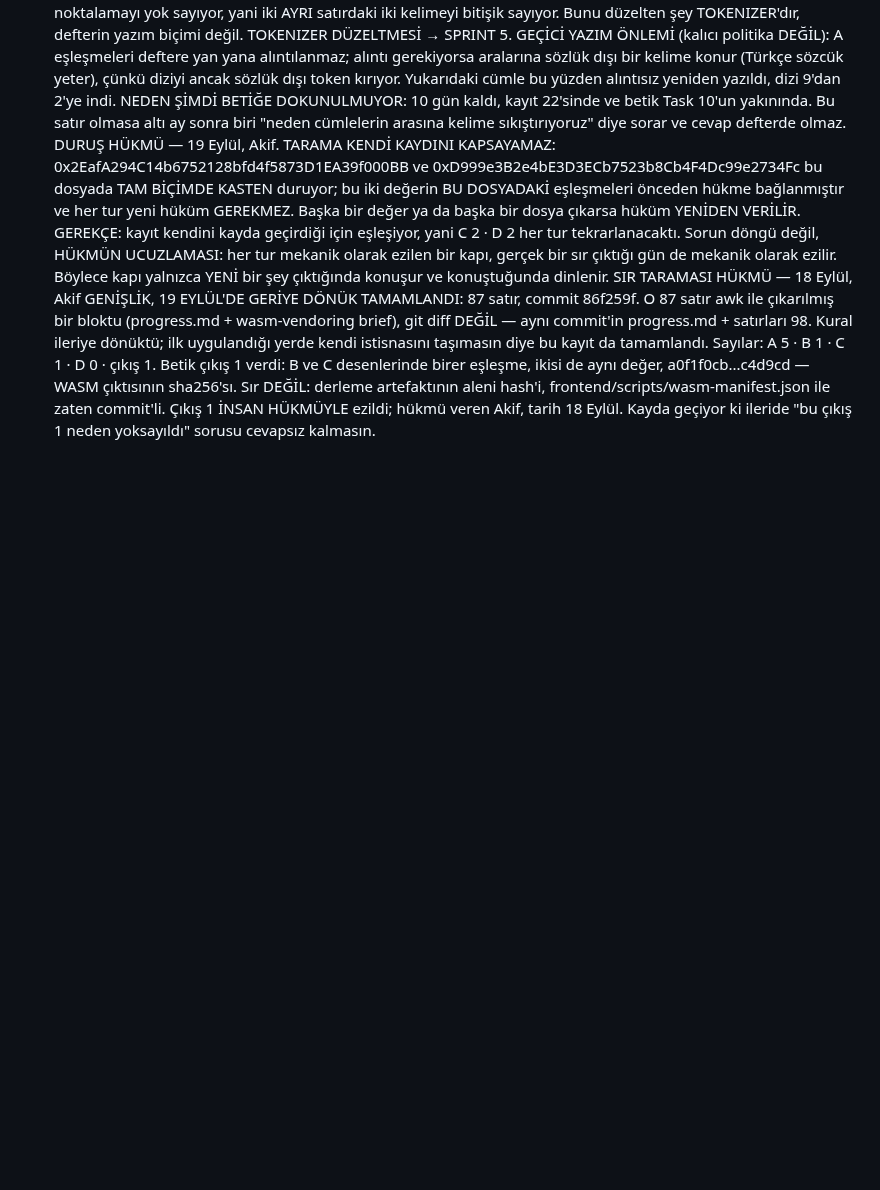
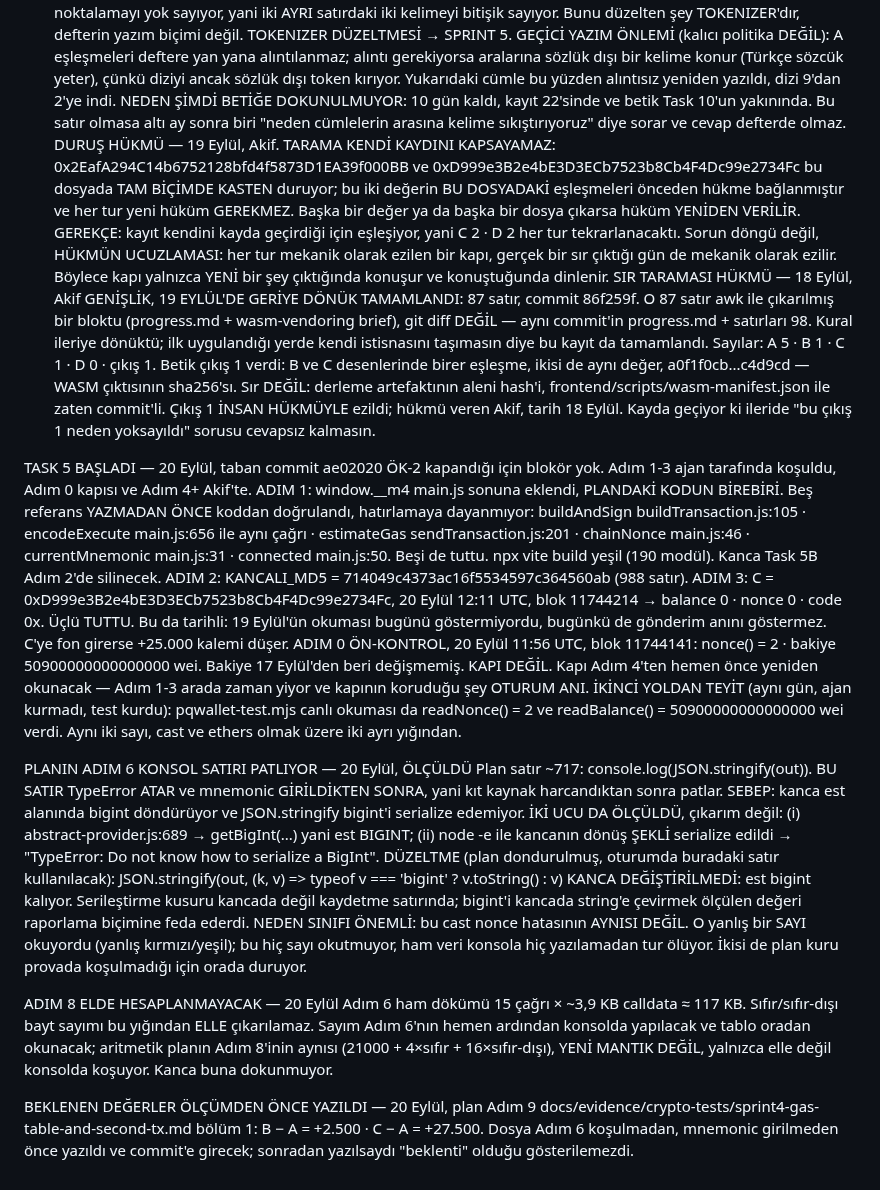
Before and after one commit to akifaybek/pq-safe, a Markdown page: .superpowers/sdd/progress.md, the part around the change. Drawn GitHub-style; blank space fills up the shorter version.

Commit message:
docs(sdd): Task 5 adim 1-3 kosuldu, beklenen degerler OLCUMDEN ONCE yazildi
Adim 1: window.__m4 kancasi main.js sonuna eklendi, plandaki kodun birebiri; bes referans YAZMADAN ONCE koddan dogrulandi (buildAndSign :105, encodeExecute main.js:656, estimateGas sendTransaction.js:201, chainNonce :46, currentMnemonic :31, connected :50). vite build yesil. Adim 2: KANCALI_MD5 714049c4373ac16f5534597c364560ab. Adim 3: C adresi balance 0 nonce 0 code 0x, blok 11744214 - uclu TUTTU, ama tarihli okuma, gonderim anini gostermez. Adim 0 ON-KONTROL 11:56 UTC blok 11744141: nonce() 2, bakiye 50900000000000000 wei; KAPI DEGIL, Adim 4'ten hemen once yeniden okunacak. Ikinci yoldan teyit: pqwallet-test.mjs canli okumasi da ayni iki sayiyi verdi (cast ve ethers, iki ayri yigin). PLANIN ADIM 6 KONSOL SATIRI PATLIYOR: est bigint (abstract-provider.js:689 getBigInt) ve JSON.stringify bigint'i serialize edemiyor - node ile OLCULDU. Mnemonic girildikten SONRA patlardi. Kanca degistirilmedi, replacer eklendi. Adim 8 elde yapilamaz: 15 cagri x 3,9 KB = 117 KB, sayim konsolda kosacak. Beklenen degerler B-A +2.500 ve C-A +27.500 olcumden ONCE dosyaya yazildi. Kanca commit'e GIRMEDI, Task 5B'de silinecek. Sir taramasi: genislik 96 satir diff + 128 satir yeni dosya, girdi yontemi git diff + yeni dosya, A 1 B 0 C 9 D 5, cikis 1 - C/D esleslemeleri A ve B adresleri (ikisi de zaten commit'li) ve main.js md5'i; cikis 1 insan hukmuyle ezildi.

Co-Authored-By: Claude Opus 5 <noreply@anthropic.com>

```diff
--- a/.superpowers/sdd/progress.md
+++ b/.superpowers/sdd/progress.md
@@ -1608,3 +1608,58 @@ SIR TARAMASI HÜKMÜ — 18 Eylül, Akif
   commit'li. Çıkış 1 İNSAN HÜKMÜYLE ezildi; hükmü veren Akif, tarih 18 Eylül.
   Kayda geçiyor ki ileride "bu çıkış 1 neden yoksayıldı" sorusu cevapsız
   kalmasın.
+
+TASK 5 BAŞLADI — 20 Eylül, taban commit ae02020
+  ÖK-2 kapandığı için blokör yok. Adım 1-3 ajan tarafında koşuldu, Adım 0
+  kapısı ve Adım 4+ Akif'te.
+  ADIM 1: window.__m4 main.js sonuna eklendi, PLANDAKİ KODUN BİREBİRİ.
+    Beş referans YAZMADAN ÖNCE koddan doğrulandı, hatırlamaya dayanmıyor:
+    buildAndSign buildTransaction.js:105 · encodeExecute main.js:656 ile aynı
+    çağrı · estimateGas sendTransaction.js:201 · chainNonce main.js:46 ·
+    currentMnemonic main.js:31 · connected main.js:50. Beşi de tuttu.
+    npx vite build yeşil (190 modül). Kanca Task 5B Adım 2'de silinecek.
+  ADIM 2: KANCALI_MD5 = 714049c4373ac16f5534597c364560ab (988 satır).
+  ADIM 3: C = 0xD999e3B2e4bE3D3ECb7523b8Cb4F4Dc99e2734Fc, 20 Eylül 12:11 UTC,
+    blok 11744214 → balance 0 · nonce 0 · code 0x. Üçlü TUTTU.
+    Bu da tarihli: 19 Eylül'ün okuması bugünü göstermiyordu, bugünkü de
+    gönderim anını göstermez. C'ye fon girerse +25.000 kalemi düşer.
+  ADIM 0 ÖN-KONTROL, 20 Eylül 11:56 UTC, blok 11744141: nonce() = 2 ·
+    bakiye 50900000000000000 wei. Bakiye 17 Eylül'den beri değişmemiş.
+    KAPI DEĞİL. Kapı Adım 4'ten hemen önce yeniden okunacak — Adım 1-3 arada
+    zaman yiyor ve kapının koruduğu şey OTURUM ANI.
+    İKİNCİ YOLDAN TEYİT (aynı gün, ajan kurmadı, test kurdu):
+    pqwallet-test.mjs canlı okuması da readNonce() = 2 ve
+    readBalance() = 50900000000000000 wei verdi. Aynı iki sayı, cast ve
+    ethers olmak üzere iki ayrı yığından.
+
+PLANIN ADIM 6 KONSOL SATIRI PATLIYOR — 20 Eylül, ÖLÇÜLDÜ
+  Plan satır ~717: console.log(JSON.stringify(out)). BU SATIR TypeError ATAR
+  ve mnemonic GİRİLDİKTEN SONRA, yani kıt kaynak harcandıktan sonra patlar.
+  SEBEP: kanca est alanında bigint döndürüyor ve JSON.stringify bigint'i
+  serialize edemiyor.
+  İKİ UCU DA ÖLÇÜLDÜ, çıkarım değil:
+    (i) abstract-provider.js:689 → getBigInt(...) yani est BIGINT;
+    (ii) node -e ile kancanın dönüş ŞEKLİ serialize edildi →
+         "TypeError: Do not know how to serialize a BigInt".
+  DÜZELTME (plan dondurulmuş, oturumda buradaki satır kullanılacak):
+    JSON.stringify(out, (k, v) => typeof v === 'bigint' ? v.toString() : v)
+  KANCA DEĞİŞTİRİLMEDİ: est bigint kalıyor. Serileştirme kusuru kancada değil
+    kaydetme satırında; bigint'i kancada string'e çevirmek ölçülen değeri
+    raporlama biçimine feda ederdi.
+  NEDEN SINIFI ÖNEMLİ: bu cast nonce hatasının AYNISI DEĞİL. O yanlış bir
+    SAYI okuyordu (yanlış kırmızı/yeşil); bu hiç sayı okutmuyor, ham veri
+    konsola hiç yazılamadan tur ölüyor. İkisi de plan kuru provada
+    koşulmadığı için orada duruyor.
+
+ADIM 8 ELDE HESAPLANMAYACAK — 20 Eylül
+  Adım 6 ham dökümü 15 çağrı × ~3,9 KB calldata ≈ 117 KB. Sıfır/sıfır-dışı
+  bayt sayımı bu yığından ELLE çıkarılamaz. Sayım Adım 6'nın hemen ardından
+  konsolda yapılacak ve tablo oradan okunacak; aritmetik planın Adım 8'inin
+  aynısı (21000 + 4×sıfır + 16×sıfır-dışı), YENİ MANTIK DEĞİL, yalnızca elle
+  değil konsolda koşuyor. Kanca buna dokunmuyor.
+
+BEKLENEN DEĞERLER ÖLÇÜMDEN ÖNCE YAZILDI — 20 Eylül, plan Adım 9
+  docs/evidence/crypto-tests/sprint4-gas-table-and-second-tx.md bölüm 1:
+  B − A = +2.500 · C − A = +27.500. Dosya Adım 6 koşulmadan, mnemonic
+  girilmeden önce yazıldı ve commit'e girecek; sonradan yazılsaydı "beklenti"
+  olduğu gösterilemezdi.
```
Also changed, not shown: 1 other file.
